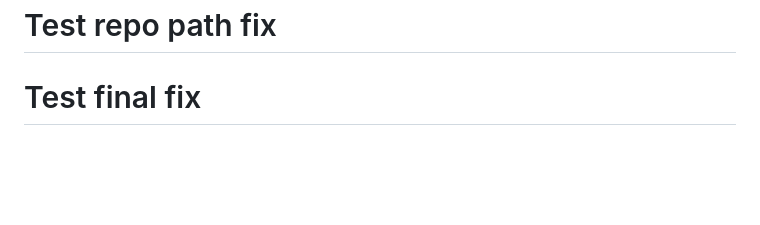
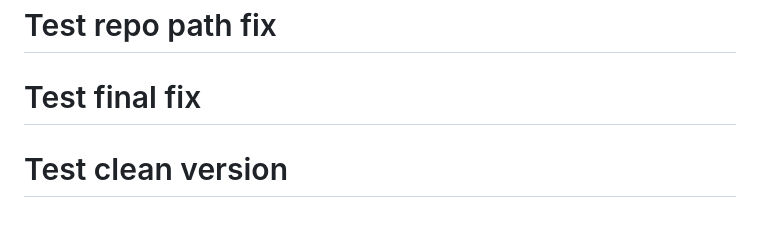
Before and after one commit to saikrishnakompelly-bilvantis/combined-hooks, a Markdown page: README.md, the part around the change. GitHub-like rendering; blank space fills up the shorter version.

Commit message:
Test clean version

```diff
--- a/README.md
+++ b/README.md
@@ -202,3 +202,4 @@ For support and questions:
 # Test repo path fix
 # Test repo path fix
 # Test final fix
+# Test clean version
```
